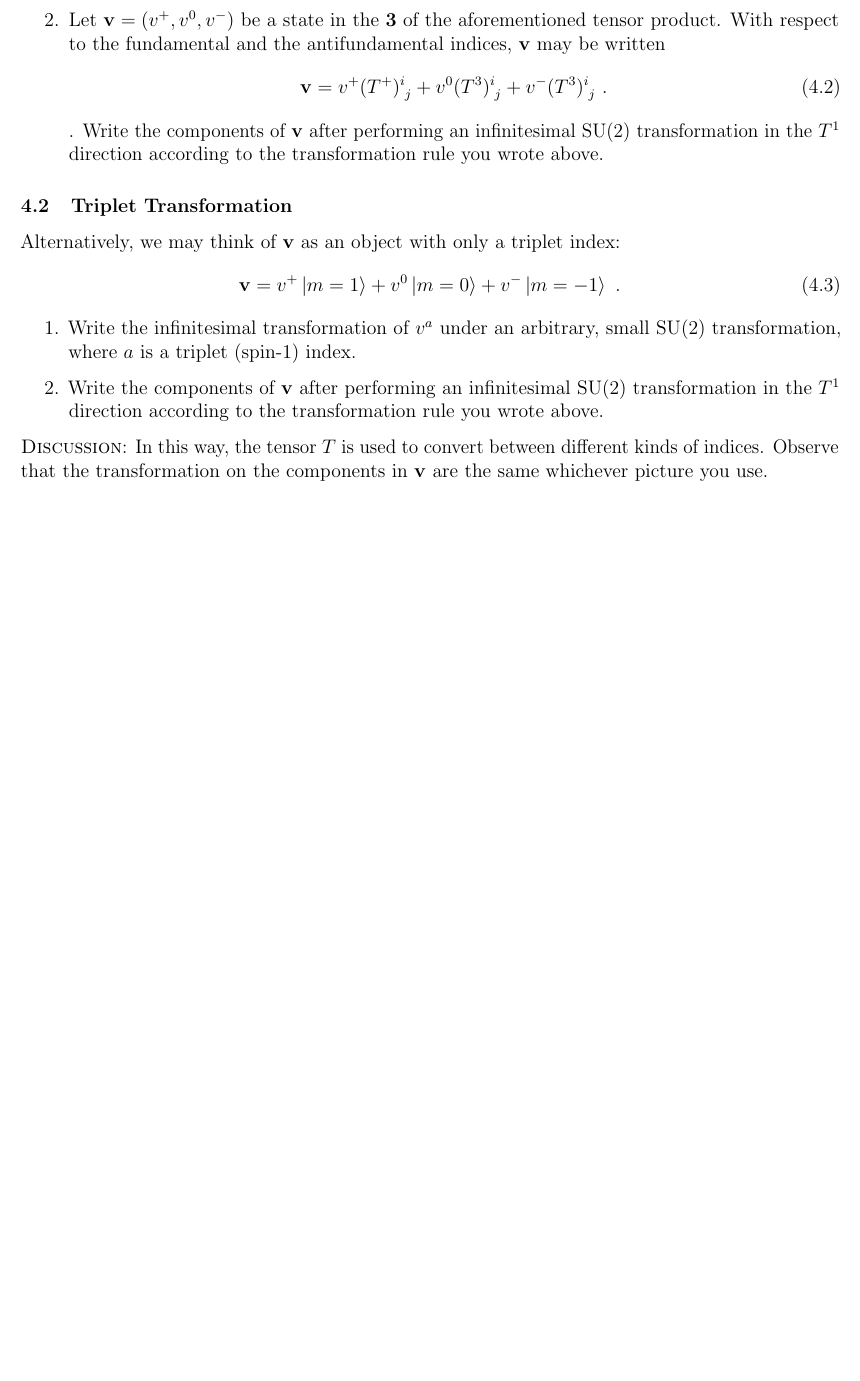
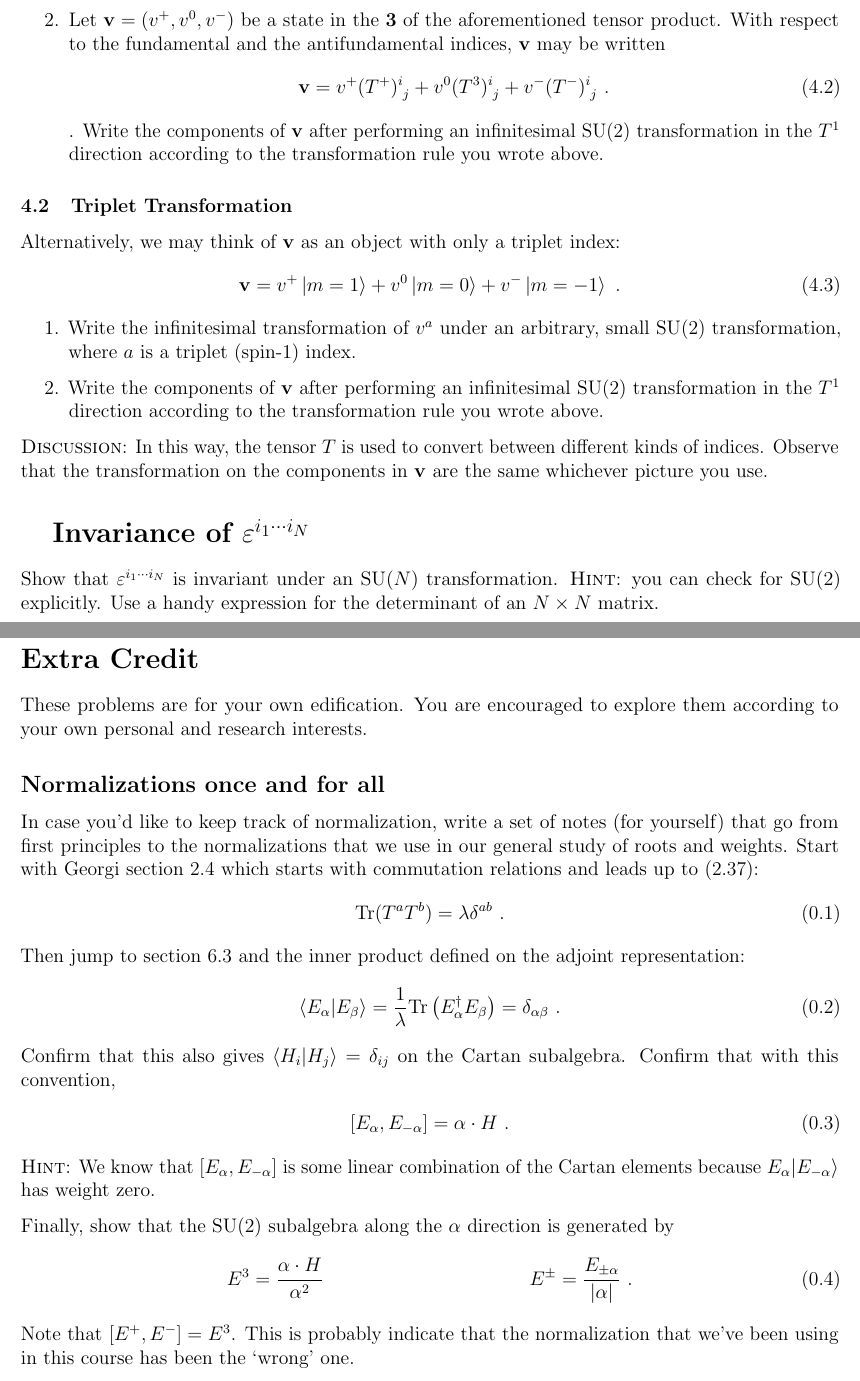
Before and after one commit to Tanedo/Physics262-2019, a LaTeX document (P262_2019_HW2.tex): part of page 2 of 2 before the commit and two parts of pages 2 and 3 of 3 after it, the two joined at a grey line, cut so that both start at the same text, the shorter picture padded with empty space. Compiled offline with pdfLaTeX.

Commit message:
Corrected HW2, added another problem. (hah!)

```diff
--- a/P262_2019_HW2.tex
+++ b/P262_2019_HW2.tex
@@ -199,7 +199,7 @@ where $U$ is a finite SU($N$) transformation.
   \item Write the infinitesimal transformation of $\Psi^i_{\phantom{i}j}$ under an arbitrary, small SU(2) transformation.
   \item Let $\vec{v} = (v^+, v^0, v^-)$ be a state in the $\mathbf{3}$ of the aforementioned tensor product. With respect to the fundamental and the antifundamental indices, $\mathbf{v}$ may be written
   \begin{align}
-    \vec{v} = v^+ (T^+)^i_{\phantom{i}j} + v^0 (T^3)^i_{\phantom{i}j} + v^- (T^3)^i_{\phantom{i}j} \ .
+    \vec{v} = v^+ (T^+)^i_{\phantom{i}j} + v^0 (T^3)^i_{\phantom{i}j} + v^- (T^-)^i_{\phantom{i}j} \ .
   \end{align}.
   Write the components of $\vec{v}$ after performing an infinitesimal SU(2) transformation in the $T^1$ direction according to the transformation rule you wrote above.
 \end{enumerate}
@@ -217,15 +217,41 @@ Alternatively, we may think of $\vec{v}$ as an object with only a triplet index:
 \textsc{Discussion}: In this way, the tensor $T$ is used to convert between different kinds of indices. Observe that the transformation on the components in $\vec{v}$ are the same whichever picture you use.
 
 
+\section{Invariance of $\varepsilon^{i_1\cdots i_N}$}
 
-% \section*{Extra Credit}
-%
-% These problems are for your own edification. You are encouraged to explore them according to your own personal and research interests.
+Show that $\varepsilon^{i_1\cdots i_N}$ is invariant under an SU$(N)$ transformation. \textsc{Hint}: you can check for SU(2) explicitly. Use a handy expression for the determinant of an $N\times N$ matrix.
+
+
+\section*{Extra Credit}
+
+These problems are for your own edification. You are encouraged to explore them according to your own personal and research interests.
 %
 %
-% \subsection*{BCH}
-%
-% Derive the Baker-Campbell-Hausdorff formula. Start by looking up what the Baker-Campbell-Hausdorff formula is. I don't have anything deep to say about this, but going through the derivation once gives you a feel for how to think of the group and algebra as a manifold and tangent space.
+
+\subsection*{Normalizations once and for all}
+
+In case you'd like to keep track of normalization, write a set of notes (for yourself) that go from first principles to the normalizations that we use in our general study of roots and weights.  Start with Georgi section 2.4 which starts with commutation relations and leads up to (2.37):
+\begin{align}
+  \text{Tr}(T^aT^b) = \lambda\delta^{ab} \ .
+\end{align}
+Then jump to section 6.3 and the inner product defined on the adjoint representation:
+\begin{align}
+  \langle E_\alpha | E_\beta \rangle
+  &= \frac{1}{\lambda}\text{Tr}\left(E^\dag_\alpha E_\beta \right) = \delta_{\alpha\beta} \ .
+\end{align}
+Confirm that this also gives $\langle H_i | H_j \rangle = \delta_{ij}$ on the Cartan subalgebra. Confirm that with this convention,
+\begin{align}
+  [E_\alpha, E_{-\alpha}] = \alpha \cdot H \ .
+\end{align}
+\textsc{Hint}: We know that $[E_\alpha, E_{-\alpha}]$ is some linear combination of the Cartan elements because $E_\alpha|E_{-\alpha}\rangle$ has weight zero.
+
+Finally, show that the SU(2) subalgebra along the $\alpha$ direction is generated by
+\begin{align}
+  E^3 &= \frac{\alpha\cdot H}{\alpha^2}
+  &
+  E^\pm &= \frac{E_{\pm \alpha}}{|\alpha|} \ .
+\end{align}
+Note that $[E^+, E^-] = E^3$. This is probably indicate that the normalization that we've been using in this course has been the `wrong' one.
 
 
 \end{document}
```
Also changed, not shown: P262_2019_HW2.pdf.
